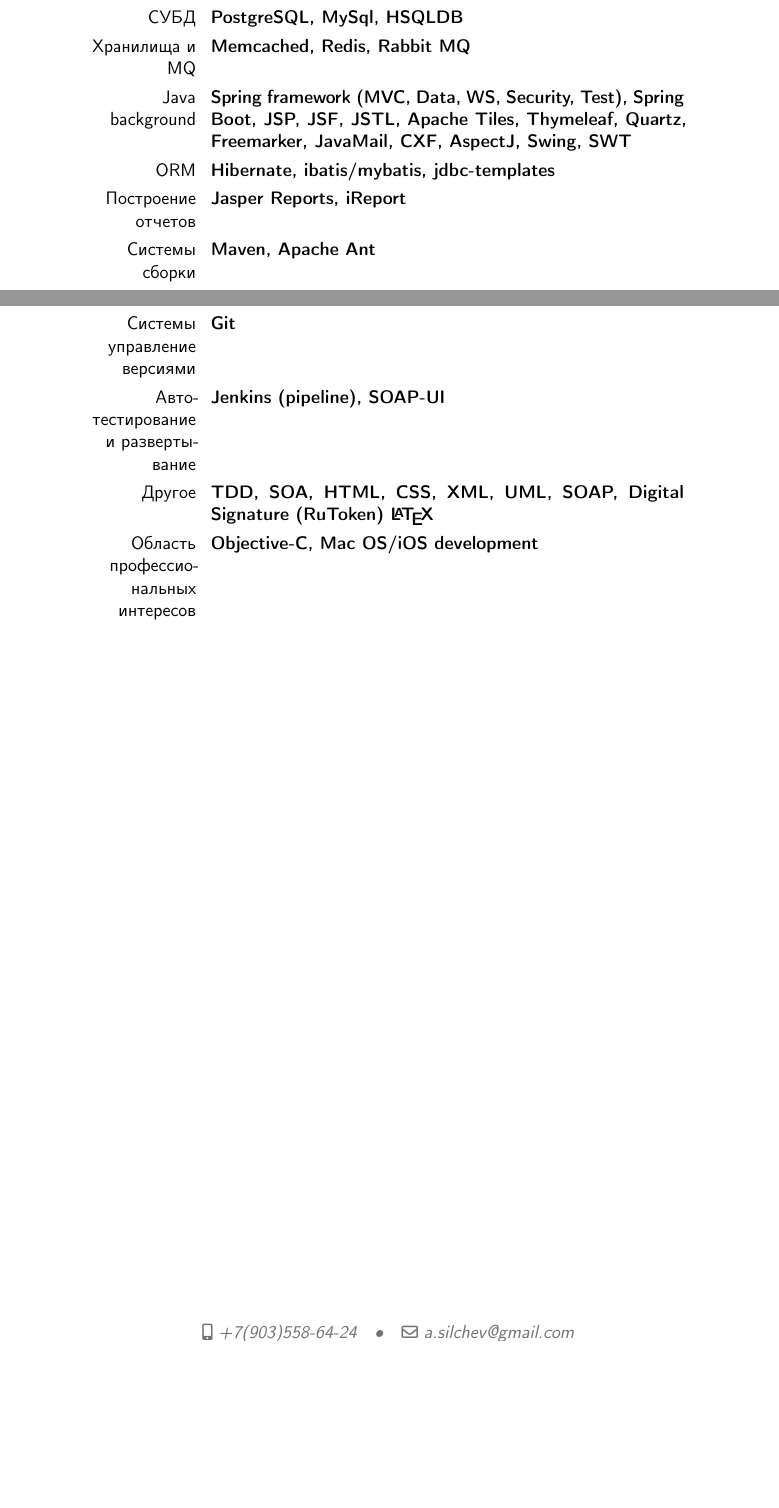
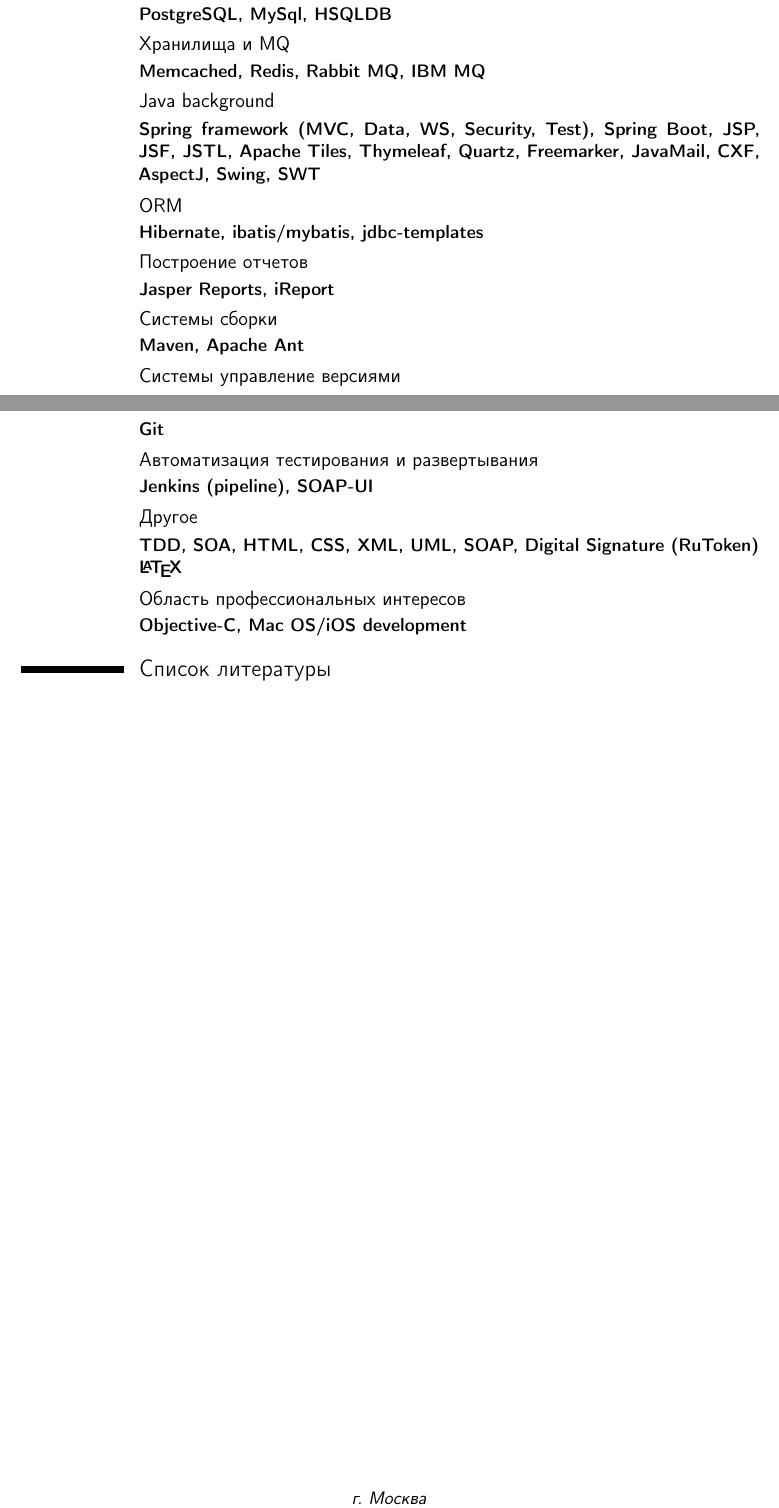
Before and after one commit to asilchev/cv, a LaTeX CV (cv_ru.tex): two parts of pages 4 and 5 of 5 before the commit and two parts of pages 3 and 4 of 4 after it, joined at a grey line, cut so that both start at the same text, the shorter picture padded with empty space. Compiled offline with pdfLaTeX.

Commit message:
Изменена верстка cv_ru.tex

```diff
--- a/cv_ru.tex
+++ b/cv_ru.tex
@@ -136,23 +136,46 @@
-\cventry{Серверы приложений}{JBoss, Jetty, Apache Tomcat, WebSphere}{}{Frontend - nginx}{}{}
-\cventry{СУБД}{PostgreSQL, MySql, HSQLDB}{}{}{}{}
-\cventry{Хранилища и MQ}{Memcached, Redis, Rabbit MQ}{}{}{}{}
-\cventry{Java background}{Spring framework (MVC, Data, WS, Security, Test), Spring Boot, JSP, JSF, JSTL, Apache Tiles, Thymeleaf, Quartz, Freemarker, JavaMail, CXF, AspectJ, Swing, SWT}{}{}{}{}
-\cventry{ORM}{Hibernate, ibatis/mybatis, jdbc-templates}{}{}{}{}
-\cventry{Построение отчетов}{Jasper Reports, iReport}{}{}{}{}
-\cventry{Системы сборки}{Maven, Apache Ant}{}{}{}{}
-\cventry{Системы управление версиями}{Git}{}{}{}{}
-\cventry{Авто-тестирование и развертывание}{Jenkins (pipeline), SOAP-UI}{}{}{}{}
-\cventry{Другое}{TDD, SOA, HTML, CSS, XML, UML, SOAP, Digital Signature (RuToken) \LaTeX}{}{}{}{}
-\cventry{Область профессиональных интересов}{Objective-C, Mac OS/iOS development}{}{}{}{}
-\closesection{}
+\subsection{OS}
+\cvitem{}{Linux (Fedora, RHEL), Mac OS X}
 
-\emptysection{}
-\closesection{}
+\subsection{Серверы приложений}
+\cventry{}{JBoss, Jetty, Apache Tomcat, WebSphere}{}{Frontend - nginx}{}{}
+
+\subsection{СУБД}
+\cventry{}{PostgreSQL, MySql, HSQLDB}{}{}{}{}
+
+\subsection{Хранилища и MQ}
+\cventry{}{Memcached, Redis, Rabbit MQ, IBM MQ}{}{}{}{}
+
+\subsection{Java background}
+\cventry{}{Spring framework (MVC, Data, WS, Security, Test), Spring Boot, JSP, JSF, JSTL, Apache Tiles, Thymeleaf, Quartz, Freemarker, JavaMail, CXF, AspectJ, Swing, SWT}{}{}{}{}
+
+\subsection{ORM}
+\cventry{}{Hibernate, ibatis/mybatis, jdbc-templates}{}{}{}{}
+
+\subsection{Построение отчетов}
+\cventry{}{Jasper Reports, iReport}{}{}{}{}
+\subsection{Системы сборки}
+\cventry{}{Maven, Apache Ant}{}{}{}{}
+\subsection{Системы управление версиями}
+\cventry{}{Git}{}{}{}{}
+\subsection{Автоматизация тестирования и развертывания}
+\cventry{}{Jenkins (pipeline), SOAP-UI}{}{}{}{}
+\subsection{Другое}
+\cventry{}{TDD, SOA, HTML, CSS, XML, UML, SOAP, Digital Signature (RuToken) \LaTeX}{}{}{}{}
+\subsection{Область профессиональных интересов}
+\cventry{}{Objective-C, Mac OS/iOS development}{}{}{}{}
+
 %\nocite{*}
-%\bibliographystyle{plain}
-%\bibliography{sdsd}
+\bibliographystyle{plain}
+\bibliography{}
+%\section{}
+%\nocitebook{book1,book2}
+%\bibliographystylebook{plain}
+%\bibliographybook{publications}                   % 'publications' is the name of a BibTeX file
+%\nocitemisc{misc1,misc2,misc3}
+%\bibliographystylemisc{plain}
+%\bibliographymisc{publications}                   % 'publications' is the name of a BibTeX file
+
 
 \end{document}
 
-
-%% end of file `cv.tex'.
+%% end of file 'cv_ru.tex'
```
Also changed, not shown: cv_ru.tex (36 more changed lines). Lines whose indentation alone changed are shown as unchanged.
